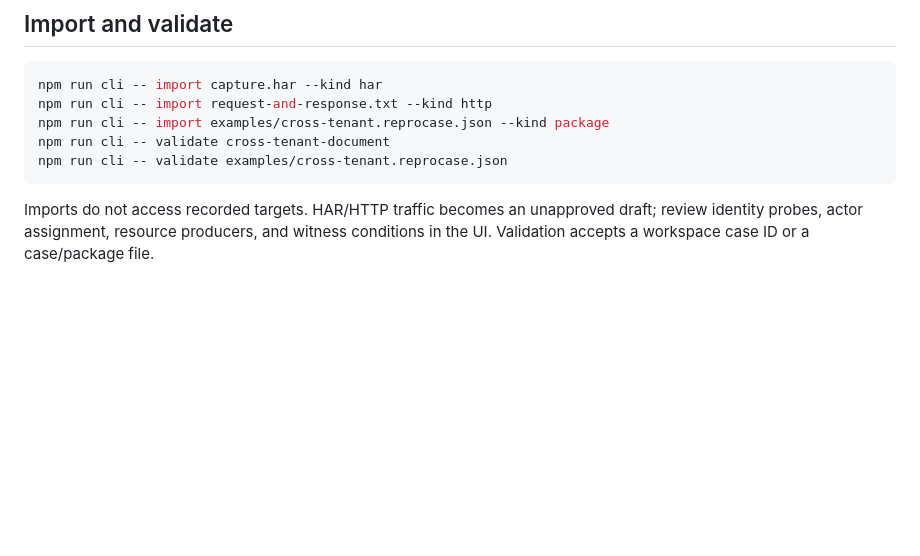
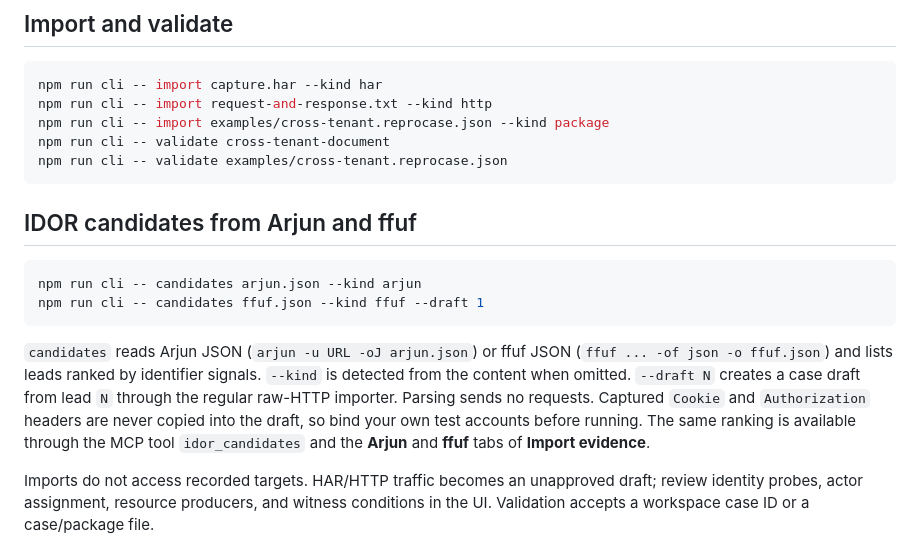
Before and after one commit to theasbug/reprocase, a Markdown page: docs/CLI.md, the part around the change. GitHub-like rendering; blank space fills up the shorter version.

````diff
--- a/docs/CLI.md
+++ b/docs/CLI.md
@@ -22,6 +22,15 @@ npm run cli -- import examples/cross-tenant.reprocase.json --kind package
 npm run cli -- validate cross-tenant-document
 npm run cli -- validate examples/cross-tenant.reprocase.json
 ```
+
+## IDOR candidates from Arjun and ffuf
+
+```sh
+npm run cli -- candidates arjun.json --kind arjun
+npm run cli -- candidates ffuf.json --kind ffuf --draft 1
+```
+
+`candidates` reads Arjun JSON (`arjun -u URL -oJ arjun.json`) or ffuf JSON (`ffuf ... -of json -o ffuf.json`) and lists leads ranked by identifier signals. `--kind` is detected from the content when omitted. `--draft N` creates a case draft from lead `N` through the regular raw-HTTP importer. Parsing sends no requests. Captured `Cookie` and `Authorization` headers are never copied into the draft, so bind your own test accounts before running. The same ranking is available through the MCP tool `idor_candidates` and the **Arjun** and **ffuf** tabs of **Import evidence**.
 
 Imports do not access recorded targets. HAR/HTTP traffic becomes an unapproved draft; review identity probes, actor assignment, resource producers, and witness conditions in the UI. Validation accepts a workspace case ID or a case/package file.
 
````
Also changed, not shown: CHANGELOG.md (+5 -0 lines), README.md (+11 -0 lines), docs/images/idor-candidates.png (added), 10 other files.
